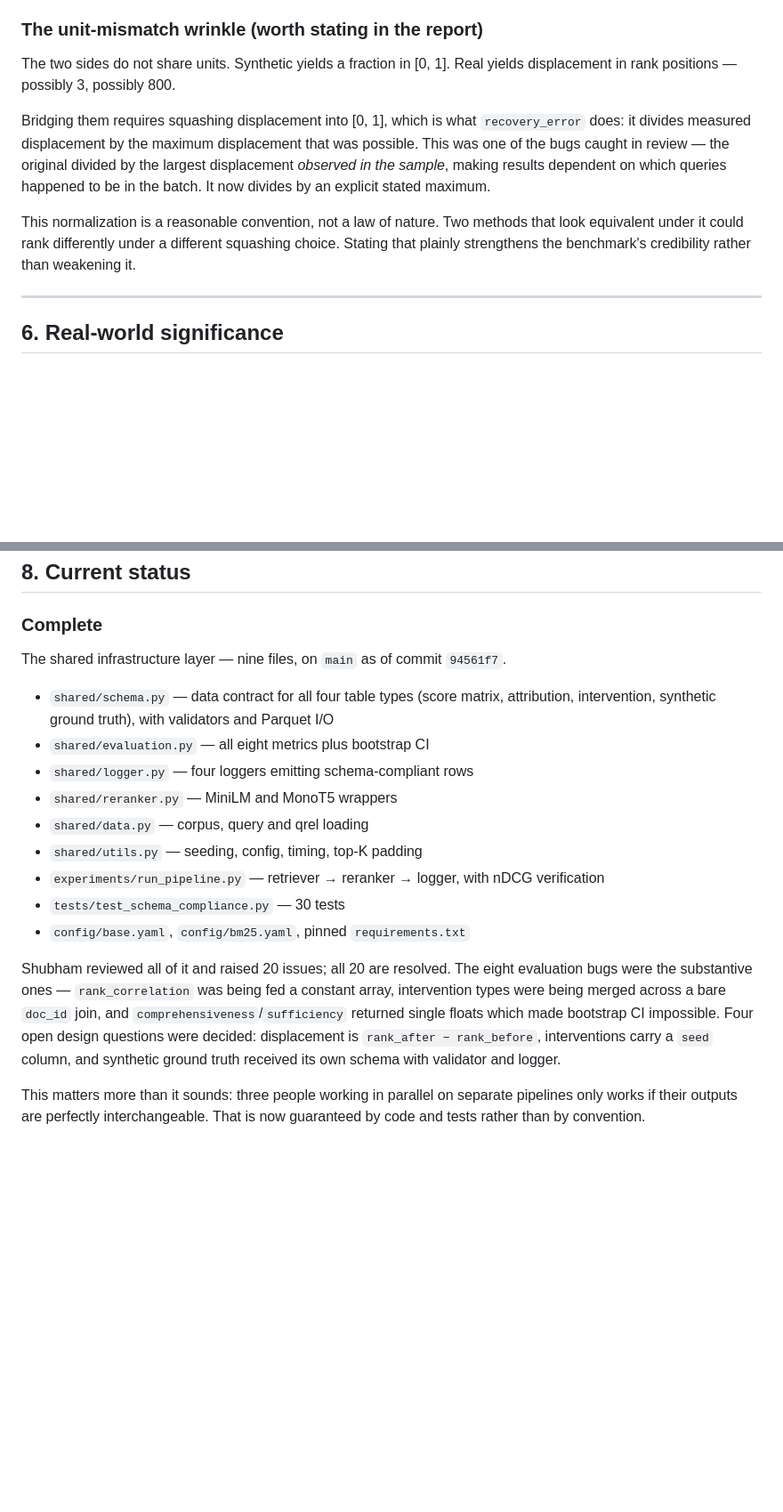
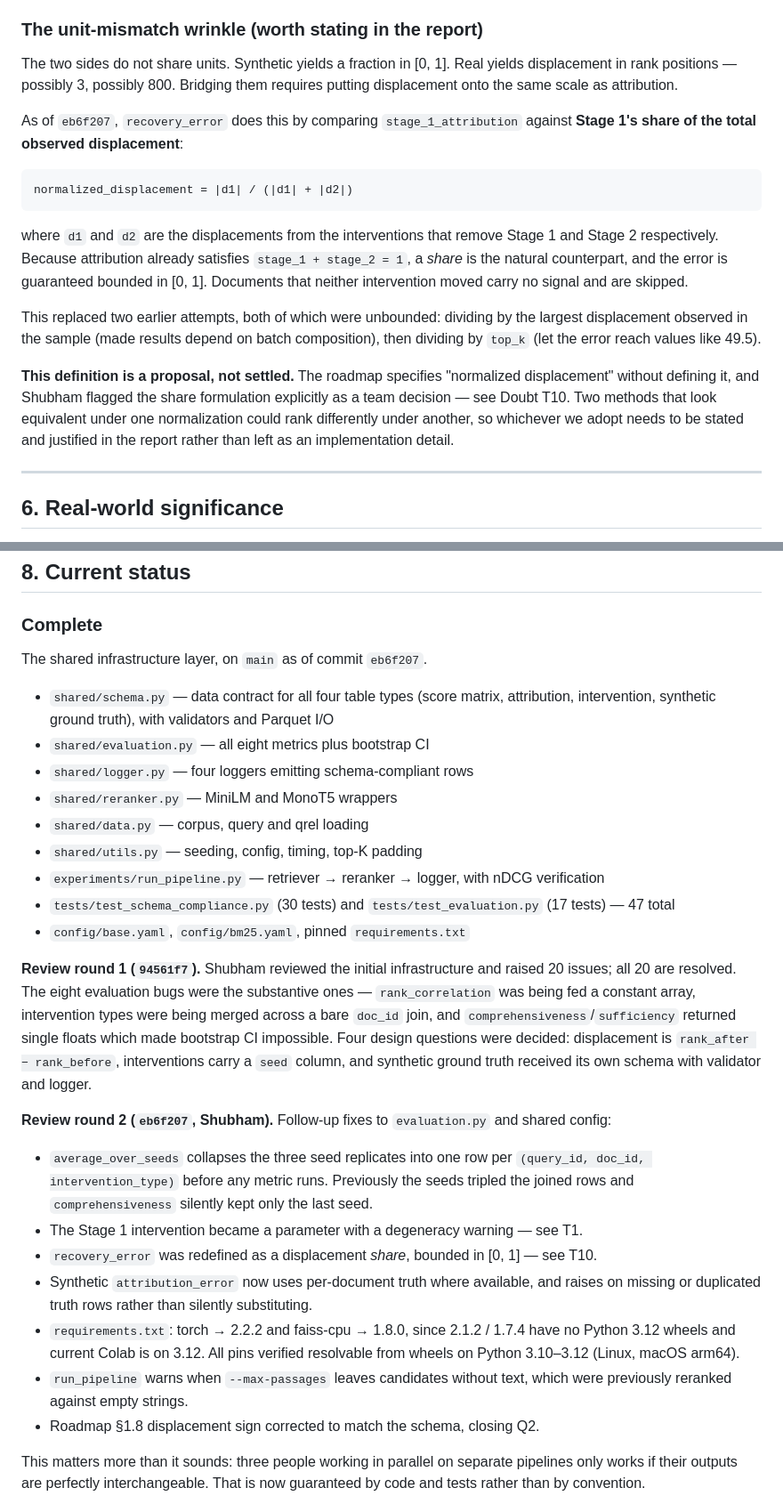
Before and after one commit to a-n-u-p-a-m/IRE_PROJECT, a Markdown page: docs/project_overview_and_open_questions.md, 2 parts joined by grey strips. Shown at 89% size. Rendered like a GitHub page; blank space fills up the shorter version.

````diff
--- a/docs/project_overview_and_open_questions.md
+++ b/docs/project_overview_and_open_questions.md
@@ -145,11 +145,19 @@ That is the diagnostic loop: synthetic settings isolate individual failure modes
 
 ### The unit-mismatch wrinkle (worth stating in the report)
 
-The two sides do not share units. Synthetic yields a fraction in [0, 1]. Real yields displacement in rank positions — possibly 3, possibly 800.
+The two sides do not share units. Synthetic yields a fraction in [0, 1]. Real yields displacement in rank positions — possibly 3, possibly 800. Bridging them requires putting displacement onto the same scale as attribution.
 
-Bridging them requires squashing displacement into [0, 1], which is what `recovery_error` does: it divides measured displacement by the maximum displacement that was possible. This was one of the bugs caught in review — the original divided by the largest displacement *observed in the sample*, making results dependent on which queries happened to be in the batch. It now divides by an explicit stated maximum.
+As of `eb6f207`, `recovery_error` does this by comparing `stage_1_attribution` against **Stage 1's share of the total observed displacement**:
 
-This normalization is a reasonable convention, not a law of nature. Two methods that look equivalent under it could rank differently under a different squashing choice. Stating that plainly strengthens the benchmark's credibility rather than weakening it.
+```
+normalized_displacement = |d1| / (|d1| + |d2|)
+```
+
+where `d1` and `d2` are the displacements from the interventions that remove Stage 1 and Stage 2 respectively. Because attribution already satisfies `stage_1 + stage_2 = 1`, a *share* is the natural counterpart, and the error is guaranteed bounded in [0, 1]. Documents that neither intervention moved carry no signal and are skipped.
+
+This replaced two earlier attempts, both of which were unbounded: dividing by the largest displacement observed in the sample (made results depend on batch composition), then dividing by `top_k` (let the error reach values like 49.5).
+
+**This definition is a proposal, not settled.** The roadmap specifies "normalized displacement" without defining it, and Shubham flagged the share formulation explicitly as a team decision — see Doubt T10. Two methods that look equivalent under one normalization could rank differently under another, so whichever we adopt needs to be stated and justified in the report rather than left as an implementation detail.
 
 ---
 
@@ -188,7 +196,7 @@ The structure is **vertical slicing**: each member owns complete pipelines end-t
 
 ### Complete
 
-The shared infrastructure layer — nine files, on `main` as of commit `94561f7`.
+The shared infrastructure layer, on `main` as of commit `eb6f207`.
 
 - `shared/schema.py` — data contract for all four table types (score matrix, attribution, intervention, synthetic ground truth), with validators and Parquet I/O
 - `shared/evaluation.py` — all eight metrics plus bootstrap CI
@@ -197,10 +205,20 @@ The shared infrastructure layer — nine files, on `main` as of commit `94561f7`
 - `shared/data.py` — corpus, query and qrel loading
 - `shared/utils.py` — seeding, config, timing, top-K padding
 - `experiments/run_pipeline.py` — retriever → reranker → logger, with nDCG verification
-- `tests/test_schema_compliance.py` — 30 tests
+- `tests/test_schema_compliance.py` (30 tests) and `tests/test_evaluation.py` (17 tests) — 47 total
 - `config/base.yaml`, `config/bm25.yaml`, pinned `requirements.txt`
 
-Shubham reviewed all of it and raised 20 issues; all 20 are resolved. The eight evaluation bugs were the substantive ones — `rank_correlation` was being fed a constant array, intervention types were being merged across a bare `doc_id` join, and `comprehensiveness`/`sufficiency` returned single floats which made bootstrap CI impossible. Four open design questions were decided: displacement is `rank_after − rank_before`, interventions carry a `seed` column, and synthetic ground truth received its own schema with validator and logger.
+**Review round 1 (`94561f7`).** Shubham reviewed the initial infrastructure and raised 20 issues; all 20 are resolved. The eight evaluation bugs were the substantive ones — `rank_correlation` was being fed a constant array, intervention types were being merged across a bare `doc_id` join, and `comprehensiveness`/`sufficiency` returned single floats which made bootstrap CI impossible. Four design questions were decided: displacement is `rank_after − rank_before`, interventions carry a `seed` column, and synthetic ground truth received its own schema with validator and logger.
+
+**Review round 2 (`eb6f207`, Shubham).** Follow-up fixes to `evaluation.py` and shared config:
+
+- `average_over_seeds` collapses the three seed replicates into one row per `(query_id, doc_id, intervention_type)` before any metric runs. Previously the seeds tripled the joined rows and `comprehensiveness` silently kept only the last seed.
+- The Stage 1 intervention became a parameter with a degeneracy warning — see T1.
+- `recovery_error` was redefined as a displacement *share*, bounded in [0, 1] — see T10.
+- Synthetic `attribution_error` now uses per-document truth where available, and raises on missing or duplicated truth rows rather than silently substituting.
+- `requirements.txt`: torch → 2.2.2 and faiss-cpu → 1.8.0, since 2.1.2 / 1.7.4 have no Python 3.12 wheels and current Colab is on 3.12. All pins verified resolvable from wheels on Python 3.10–3.12 (Linux, macOS arm64).
+- `run_pipeline` warns when `--max-passages` leaves candidates without text, which were previously reranked against empty strings.
+- Roadmap §1.8 displacement sign corrected to match the schema, closing Q2.
 
 This matters more than it sounds: three people working in parallel on separate pipelines only works if their outputs are perfectly interchangeable. That is now guaranteed by code and tests rather than by convention.
 
````
Also changed, not shown: other parts of docs/project_overview_and_open_questions.md (+22 -8 lines).
